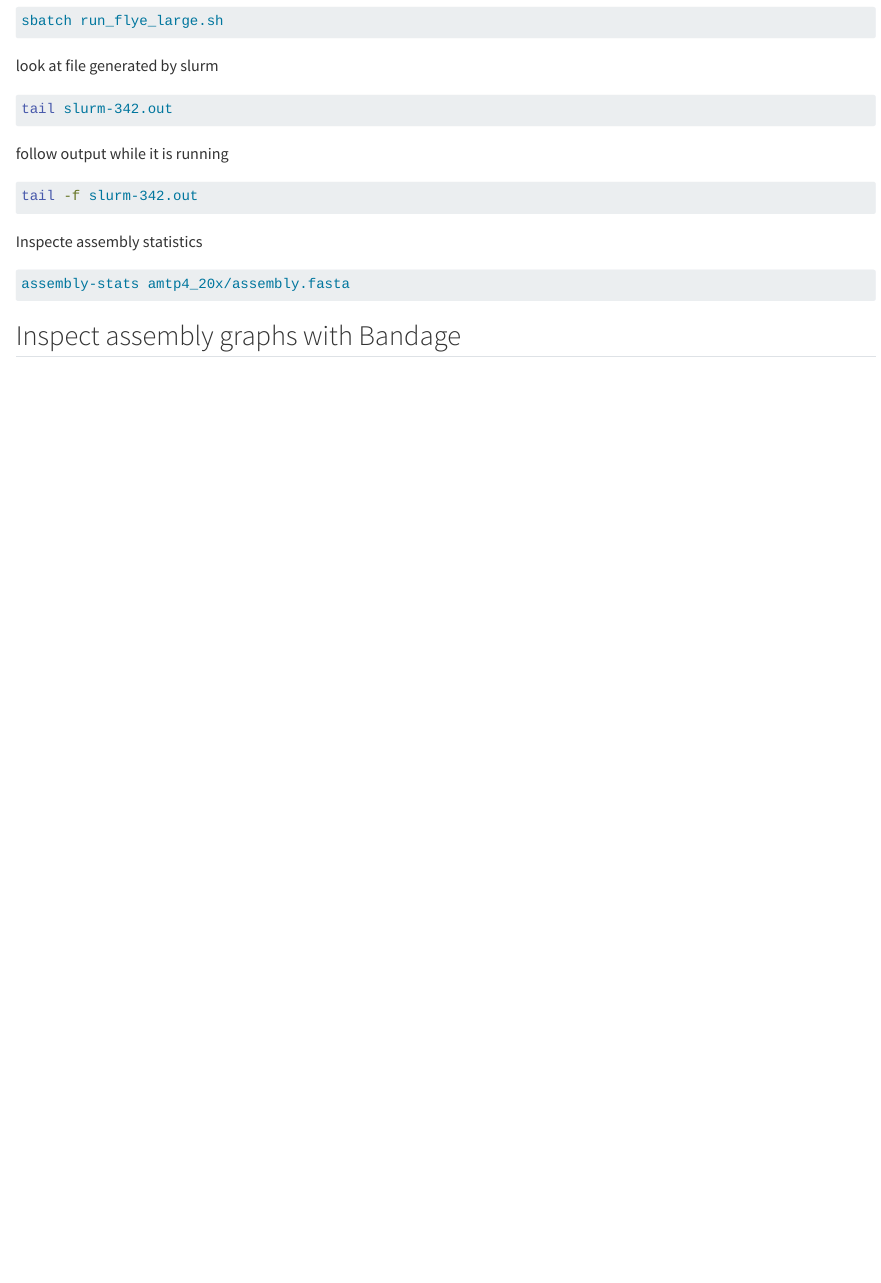
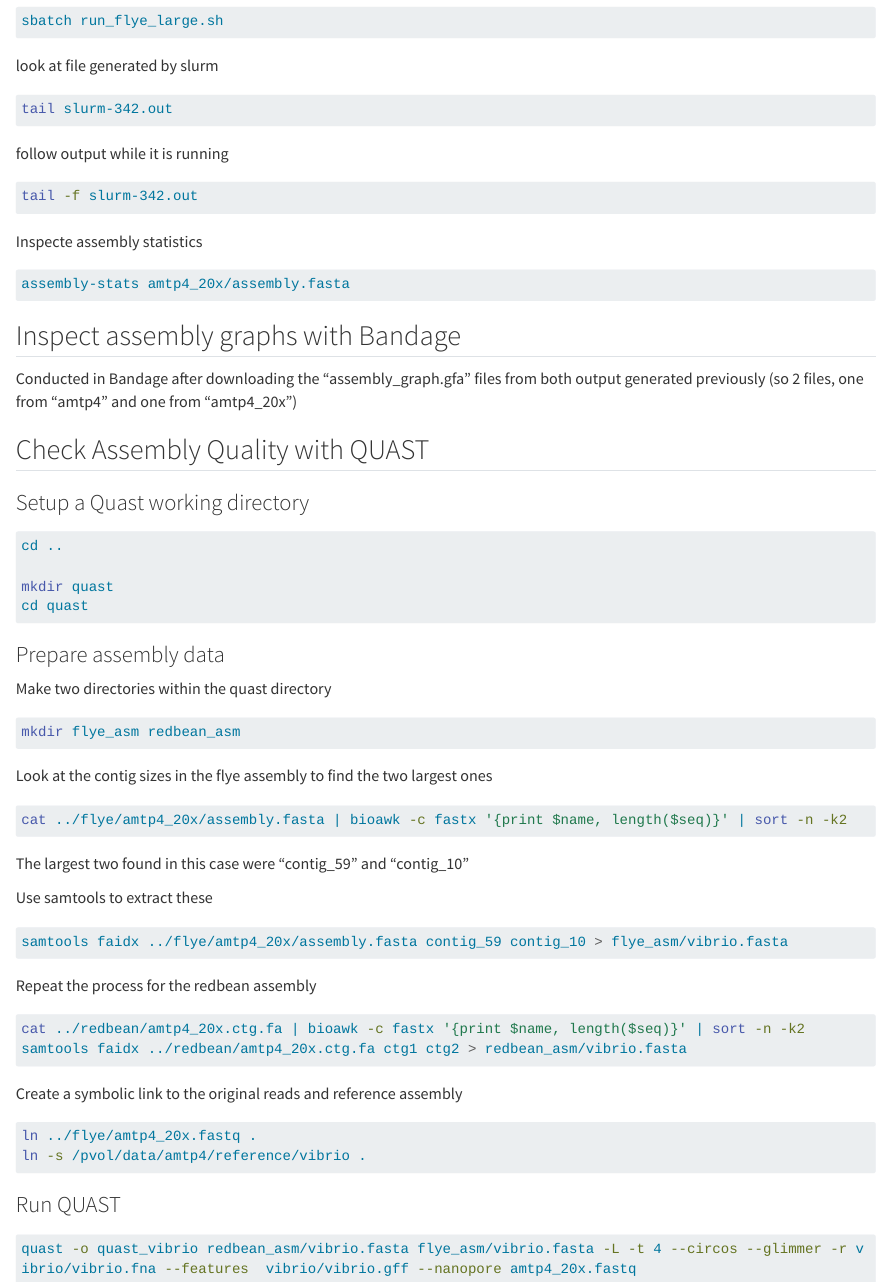
Before and after one commit to DariusHUI/marine-genomics, a Quarto document (Workshop2_assembly/01_assembly.qmd): the page in a window 1100 px wide, from 1790 px down. Rendered offline with R 4.5, knitr and Pandoc in place of Quarto, with nearby package versions; long lines of code are wrapped.

Commit message:
edits marine genomics workshop 2 up to QUAST

````diff
--- a/Workshop2_assembly/01_assembly.qmd
+++ b/Workshop2_assembly/01_assembly.qmd
@@ -111,3 +111,50 @@ assembly-stats amtp4_20x/assembly.fasta
 ```
 
 ## Inspect assembly graphs with Bandage
+
+Conducted in Bandage after downloading the "assembly_graph.gfa" files from both output generated previously (so 2 files, one from "amtp4" and one from "amtp4_20x")
+
+## Check Assembly Quality with QUAST
+
+### Setup a Quast working directory
+```bash
+cd ..
+
+mkdir quast
+cd quast
+```
+
+### Prepare assembly data
+
+Make two directories within the quast directory
+```bash
+mkdir flye_asm redbean_asm
+```
+
+Look at the contig sizes in the flye assembly to find the two largest ones
+```bash
+cat ../flye/amtp4_20x/assembly.fasta | bioawk -c fastx '{print $name, length($seq)}' | sort -n -k2
+```
+The largest two found in this case were "contig_59" and "contig_10"
+
+Use samtools to extract these
+```bash
+samtools faidx ../flye/amtp4_20x/assembly.fasta contig_59 contig_10 > flye_asm/vibrio.fasta
+```
+
+Repeat the process for the redbean assembly
+```bash
+cat ../redbean/amtp4_20x.ctg.fa | bioawk -c fastx '{print $name, length($seq)}' | sort -n -k2
+samtools faidx ../redbean/amtp4_20x.ctg.fa ctg1 ctg2 > redbean_asm/vibrio.fasta
+```
+
+Create a symbolic link to the original reads and reference assembly
+```bash
+ln ../flye/amtp4_20x.fastq .
+ln -s /pvol/data/amtp4/reference/vibrio .
+```
+
+### Run QUAST
+```bash
+quast -o quast_vibrio redbean_asm/vibrio.fasta flye_asm/vibrio.fasta -L -t 4 --circos --glimmer -r vibrio/vibrio.fna --features  vibrio/vibrio.gff --nanopore amtp4_20x.fastq
+```
````
